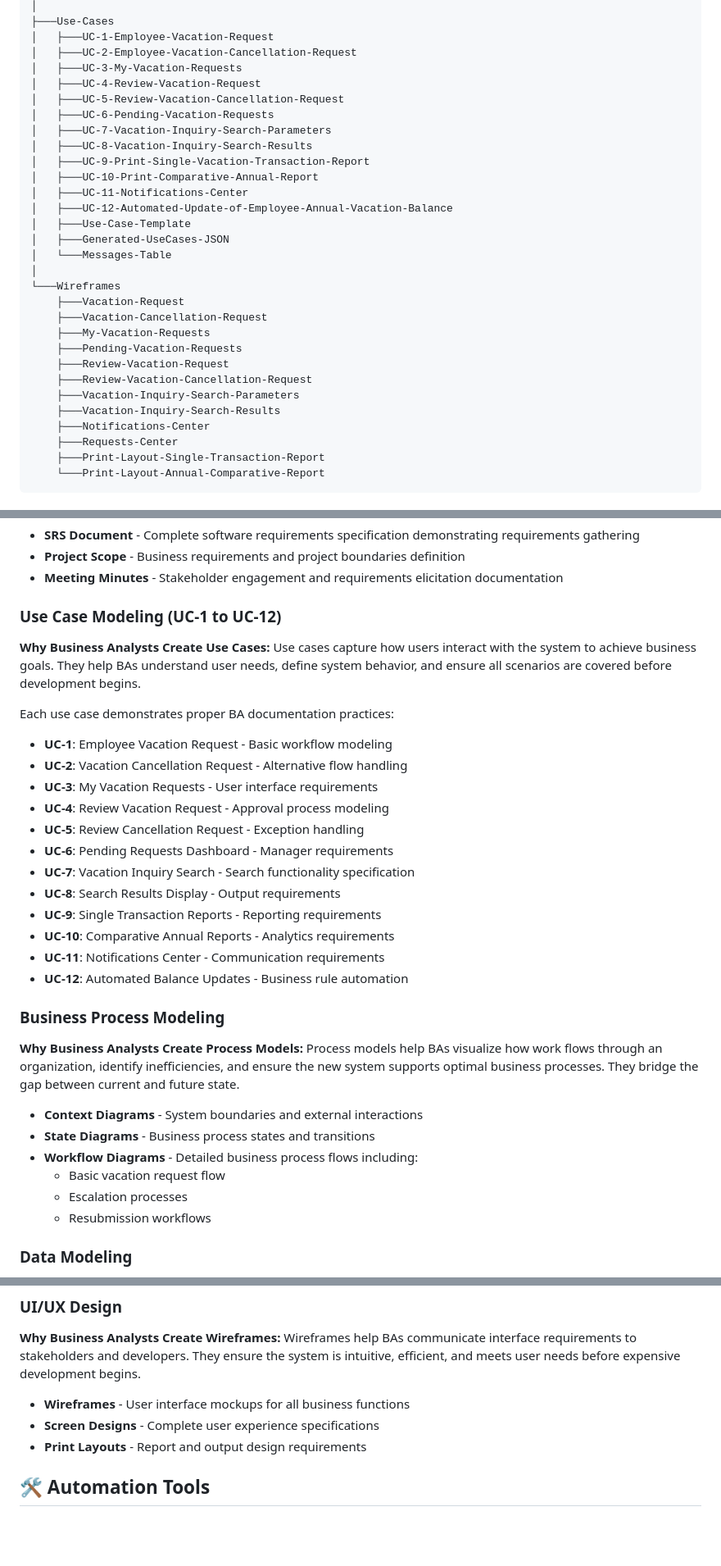
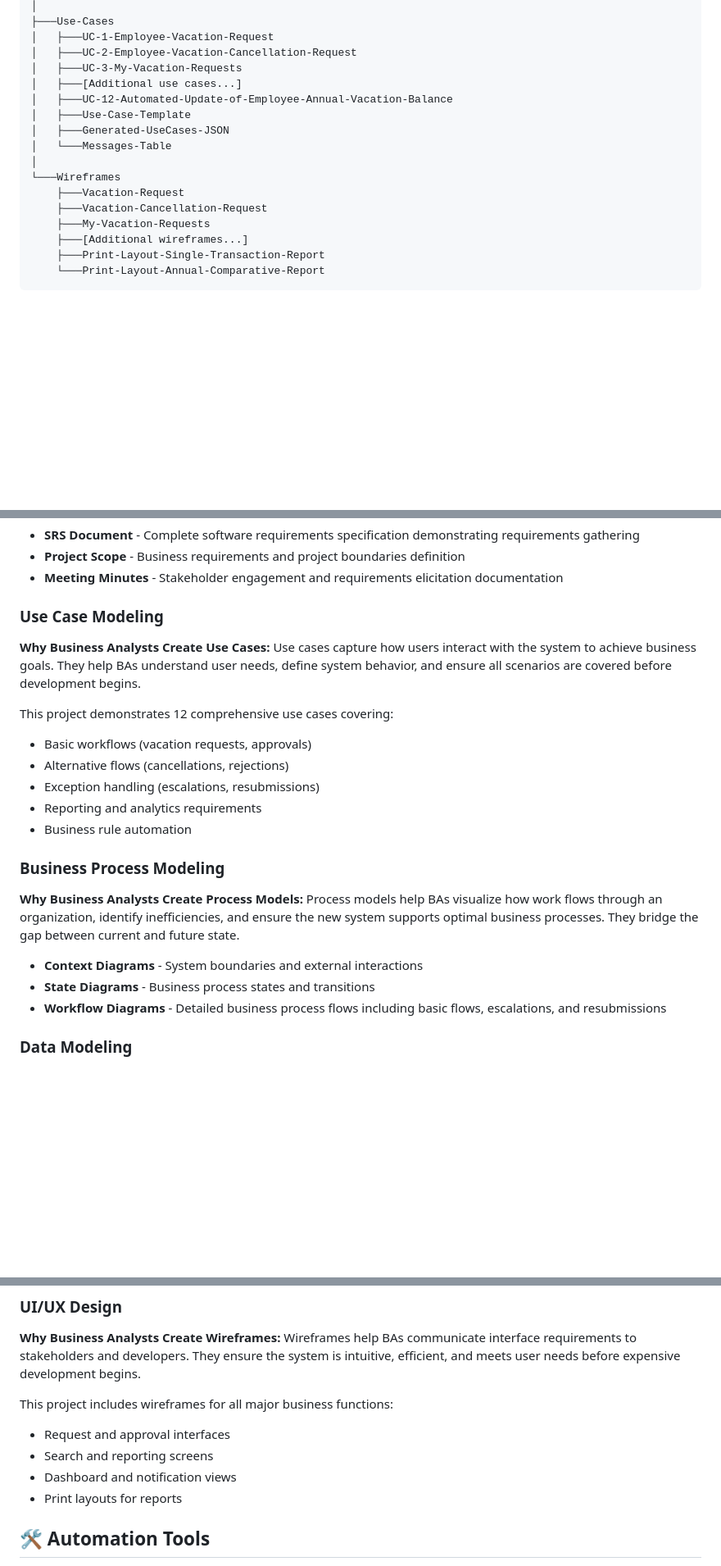
Before and after one commit to TryOmar/Vacation-System, a Markdown page: README.md, 3 parts joined by grey strips. Shown at 82% size. Drawn GitHub-style; blank space fills up the shorter version.

Commit message:
Update README.md to clarify project focus and enhance educational content
- Revised project title and description to emphasize its role as a Business Analysis learning resource.
- Updated sections on project overview, use case modeling, and wireframes for better clarity and organization.
- Added a new section on real-world application of Business Analysis principles using the Vacation Management System as a practical example.

````diff
--- a/README.md
+++ b/README.md
@@ -67,14 +66,7 @@ Vacation System/
 │   ├───UC-1-Employee-Vacation-Request
 │   ├───UC-2-Employee-Vacation-Cancellation-Request
 │   ├───UC-3-My-Vacation-Requests
-│   ├───UC-4-Review-Vacation-Request
-│   ├───UC-5-Review-Vacation-Cancellation-Request
-│   ├───UC-6-Pending-Vacation-Requests
-│   ├───UC-7-Vacation-Inquiry-Search-Parameters
-│   ├───UC-8-Vacation-Inquiry-Search-Results
-│   ├───UC-9-Print-Single-Vacation-Transaction-Report
-│   ├───UC-10-Print-Comparative-Annual-Report
-│   ├───UC-11-Notifications-Center
+│   ├───[Additional use cases...]
 │   ├───UC-12-Automated-Update-of-Employee-Annual-Vacation-Balance
 │   ├───Use-Case-Template
 │   ├───Generated-UseCases-JSON
@@ -84,13 +76,7 @@ Vacation System/
     ├───Vacation-Request
     ├───Vacation-Cancellation-Request
     ├───My-Vacation-Requests
-    ├───Pending-Vacation-Requests
-    ├───Review-Vacation-Request
-    ├───Review-Vacation-Cancellation-Request
-    ├───Vacation-Inquiry-Search-Parameters
-    ├───Vacation-Inquiry-Search-Results
-    ├───Notifications-Center
-    ├───Requests-Center
+    ├───[Additional wireframes...]
     ├───Print-Layout-Single-Transaction-Report
     └───Print-Layout-Annual-Comparative-Report
 ```
@@ -105,23 +91,16 @@ Requirements are the foundation of any project. BAs create these documents to en
 - **Project Scope** - Business requirements and project boundaries definition
 - **Meeting Minutes** - Stakeholder engagement and requirements elicitation documentation
 
-### Use Case Modeling (UC-1 to UC-12)
+### Use Case Modeling
 **Why Business Analysts Create Use Cases:**
 Use cases capture how users interact with the system to achieve business goals. They help BAs understand user needs, define system behavior, and ensure all scenarios are covered before development begins.
 
-Each use case demonstrates proper BA documentation practices:
-- **UC-1**: Employee Vacation Request - Basic workflow modeling
-- **UC-2**: Vacation Cancellation Request - Alternative flow handling
-- **UC-3**: My Vacation Requests - User interface requirements
-- **UC-4**: Review Vacation Request - Approval process modeling
-- **UC-5**: Review Cancellation Request - Exception handling
-- **UC-6**: Pending Requests Dashboard - Manager requirements
-- **UC-7**: Vacation Inquiry Search - Search functionality specification
-- **UC-8**: Search Results Display - Output requirements
-- **UC-9**: Single Transaction Reports - Reporting requirements
-- **UC-10**: Comparative Annual Reports - Analytics requirements
-- **UC-11**: Notifications Center - Communication requirements
-- **UC-12**: Automated Balance Updates - Business rule automation
+This project demonstrates 12 comprehensive use cases covering:
+- Basic workflows (vacation requests, approvals)
+- Alternative flows (cancellations, rejections)
+- Exception handling (escalations, resubmissions)
+- Reporting and analytics requirements
+- Business rule automation
 
 ### Business Process Modeling
 **Why Business Analysts Create Process Models:**
@@ -129,10 +108,7 @@ Process models help BAs visualize how work flows through an organization, identi
 
 - **Context Diagrams** - System boundaries and external interactions
 - **State Diagrams** - Business process states and transitions
-- **Workflow Diagrams** - Detailed business process flows including:
-  - Basic vacation request flow
-  - Escalation processes
-  - Resubmission workflows
+- **Workflow Diagrams** - Detailed business process flows including basic flows, escalations, and resubmissions
 
 ### Data Modeling
 **Why Business Analysts Create Data Models:**
@@ -146,9 +122,11 @@ Data models ensure BAs understand what information the system needs to store, ho
 **Why Business Analysts Create Wireframes:**
 Wireframes help BAs communicate interface requirements to stakeholders and developers. They ensure the system is intuitive, efficient, and meets user needs before expensive development begins.
 
-- **Wireframes** - User interface mockups for all business functions
-- **Screen Designs** - Complete user experience specifications
-- **Print Layouts** - Report and output design requirements
+This project includes wireframes for all major business functions:
+- Request and approval interfaces
+- Search and reporting screens
+- Dashboard and notification views
+- Print layouts for reports
 
 ## 🛠️ Automation Tools
 
````
Also changed, not shown: other parts of README.md (+17 -8 lines).
